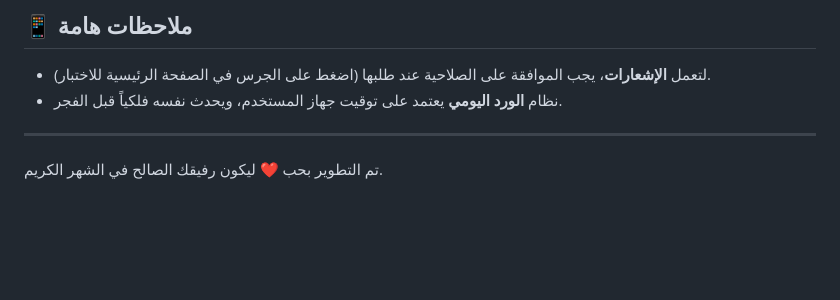
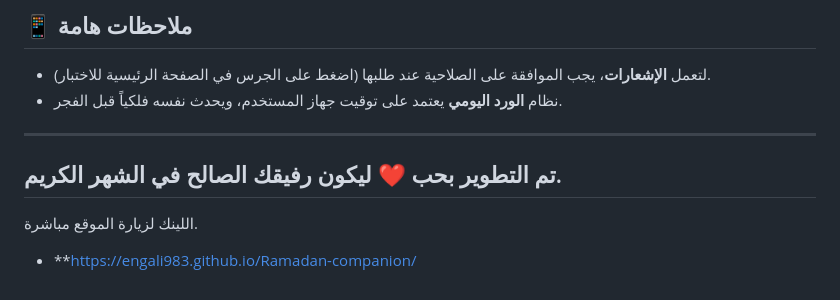
Before and after one commit to engAli983/Ramadan-companion, a Markdown page: README.md, the part around the change. GitHub-like rendering; blank space fills up the shorter version.

Commit message:
Add direct link to website in README
Added a direct link to the website in the README.

```diff
--- a/README.md
+++ b/README.md
@@ -60,3 +60,6 @@ npm start
 
 ---
 تم التطوير بحب ❤️ ليكون رفيقك الصالح في الشهر الكريم.
+---
+اللينك لزيارة الموقع مباشرة.
+* **https://engali983.github.io/Ramadan-companion/
```
